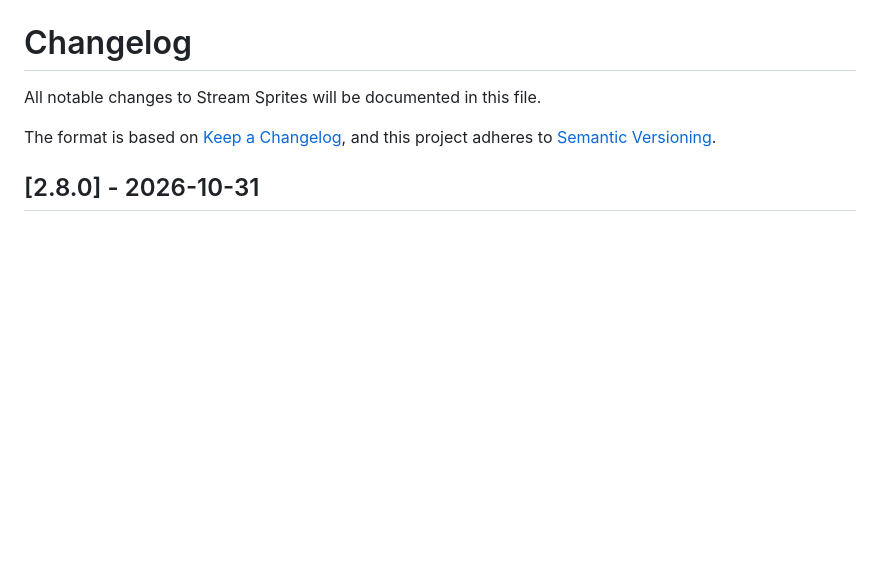
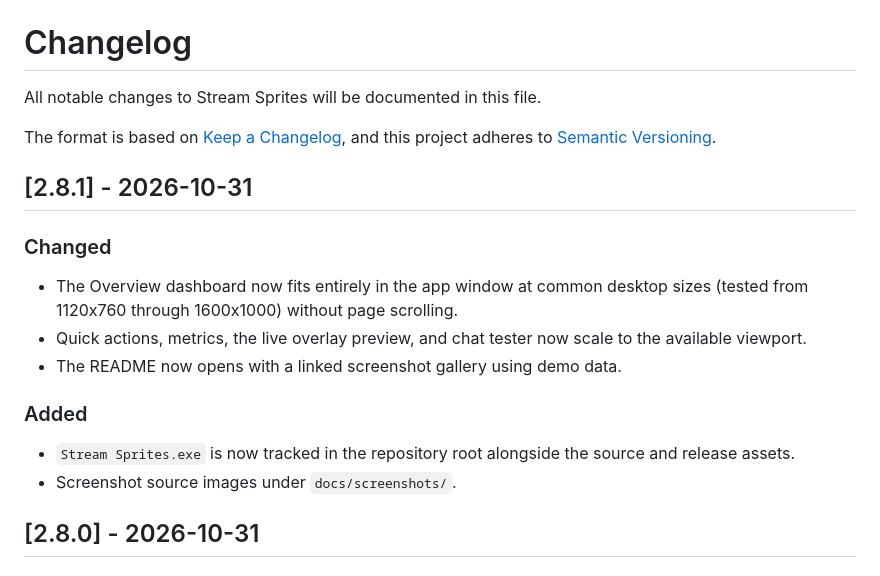
Before and after one commit to SuperFurias/stream-sprites, a Markdown page: CHANGELOG.md, the part around the change. Drawn GitHub-style; blank space fills up the shorter version.

```diff
--- a/CHANGELOG.md
+++ b/CHANGELOG.md
@@ -4,6 +4,17 @@ All notable changes to Stream Sprites will be documented in this file.
 
 The format is based on [Keep a Changelog](https://keepachangelog.com/en/1.0.0/),
 and this project adheres to [Semantic Versioning](https://semver.org/spec/v2.0.0.html).
+
+## [2.8.1] - 2026-10-31
+
+### Changed
+- The Overview dashboard now fits entirely in the app window at common desktop sizes (tested from 1120x760 through 1600x1000) without page scrolling.
+- Quick actions, metrics, the live overlay preview, and chat tester now scale to the available viewport.
+- The README now opens with a linked screenshot gallery using demo data.
+
+### Added
+- `Stream Sprites.exe` is now tracked in the repository root alongside the source and release assets.
+- Screenshot source images under `docs/screenshots/`.
 
 ## [2.8.0] - 2026-10-31
 
```
Also changed, not shown: README.md (+12 -1 lines), docs/screenshots/account-chooser.png (added), docs/screenshots/assets.png (added), docs/screenshots/dashboard.png (added), docs/screenshots/users.png (added), 6 other files.
